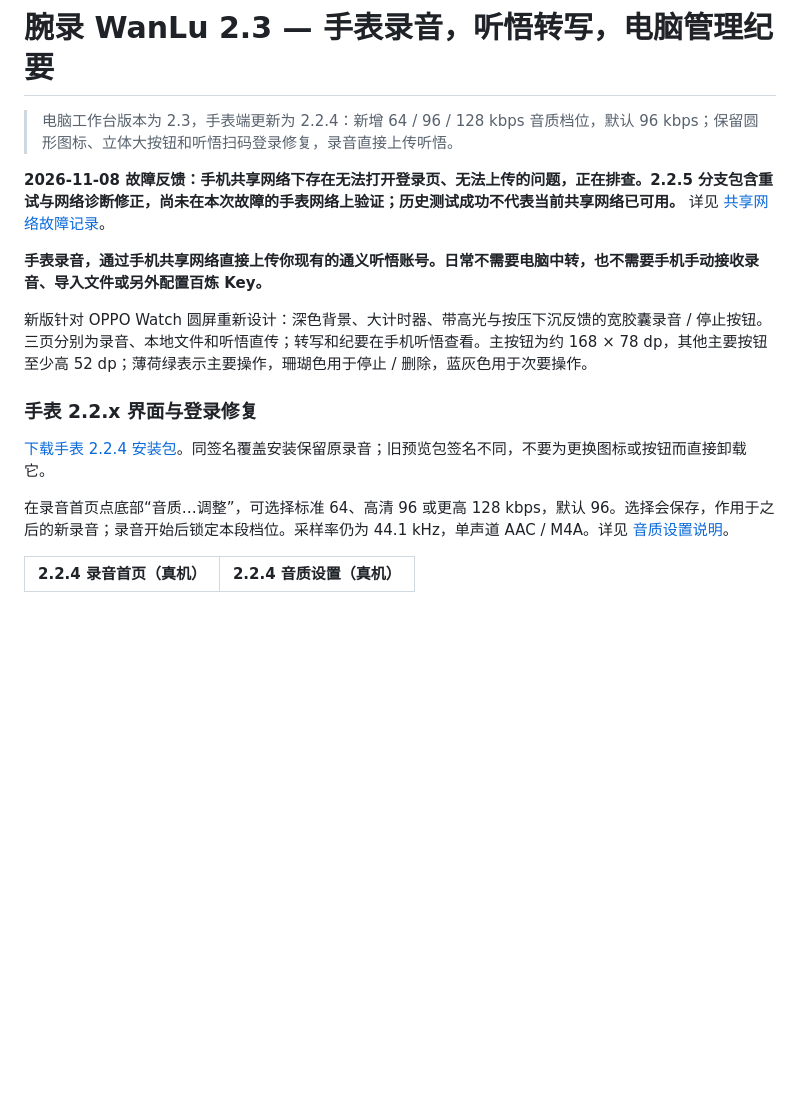
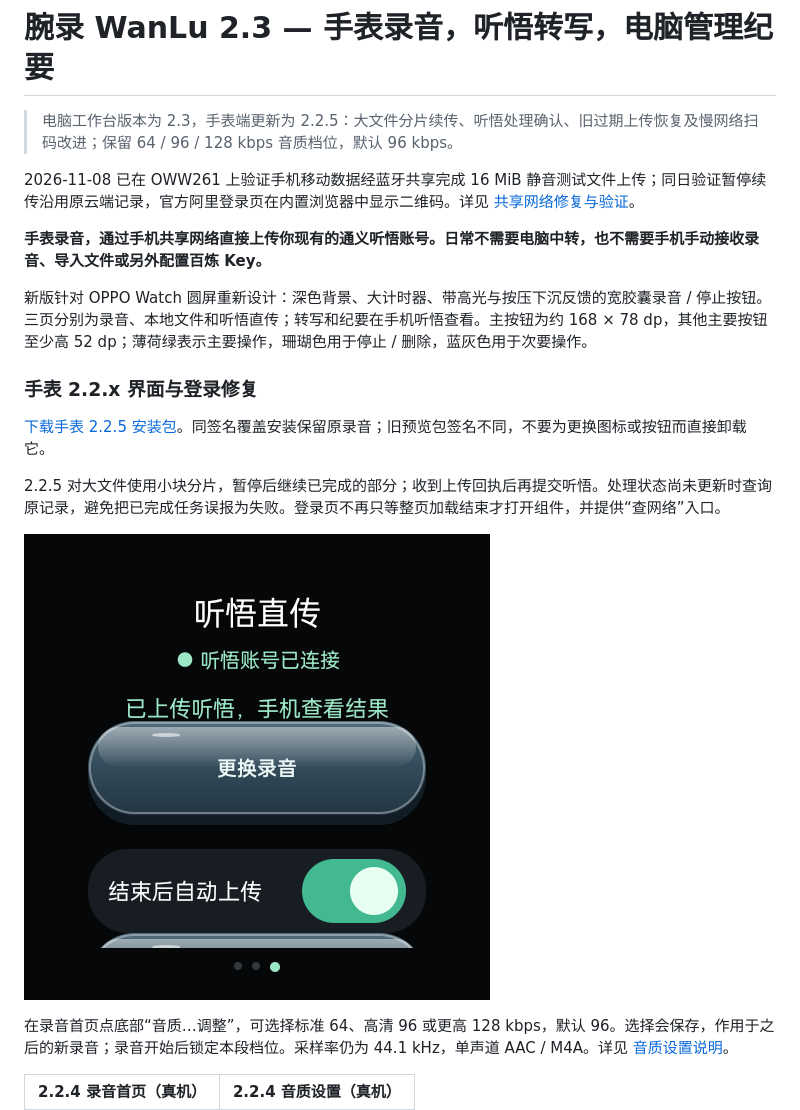
Before and after one commit to athlonk8/wanlu-watch-minutes, a Markdown page: README.md, the part around the change. GitHub-like rendering; pictures changed too: docs/screenshots/watch-v225/upload-device.png (added); blank space fills up the shorter version.

Commit message:
fix: resume multipart uploads and confirm Tingwu results on phone mobile data

```diff
--- a/README.md
+++ b/README.md
@@ -1,8 +1,8 @@
 # 腕录 WanLu 2.3 — 手表录音，听悟转写，电脑管理纪要
 
-> 电脑工作台版本为 2.3，手表端更新为 2.2.4：新增 64 / 96 / 128 kbps 音质档位，默认 96 kbps；保留圆形图标、立体大按钮和听悟扫码登录修复，录音直接上传听悟。
+> 电脑工作台版本为 2.3，手表端更新为 2.2.5：大文件分片续传、听悟处理确认、旧过期上传恢复及慢网络扫码改进；保留 64 / 96 / 128 kbps 音质档位，默认 96 kbps。
 
-**2026-11-08 故障反馈：手机共享网络下存在无法打开登录页、无法上传的问题，正在排查。2.2.5 分支包含重试与网络诊断修正，尚未在本次故障的手表网络上验证；历史测试成功不代表当前共享网络已可用。** 详见 [共享网络故障记录](docs/shared-network-troubleshooting.md)。
+2026-11-08 已在 OWW261 上验证手机移动数据经蓝牙共享完成 16 MiB 静音测试文件上传；同日验证暂停续传沿用原云端记录，官方阿里登录页在内置浏览器中显示二维码。详见 [共享网络修复与验证](docs/shared-network-troubleshooting.md)。
 
 **手表录音，通过手机共享网络直接上传你现有的通义听悟账号。日常不需要电脑中转，也不需要手机手动接收录音、导入文件或另外配置百炼 Key。**
 
@@ -10,7 +10,11 @@
 
 ### 手表 2.2.x 界面与登录修复
 
-[下载手表 2.2.4 安装包](https://github.com/athlonk8/wanlu-watch-minutes/releases/tag/watch-v2.2.4)。同签名覆盖安装保留原录音；旧预览包签名不同，不要为更换图标或按钮而直接卸载它。
+[下载手表 2.2.5 安装包](https://github.com/athlonk8/wanlu-watch-minutes/releases/tag/watch-v2.2.5)。同签名覆盖安装保留原录音；旧预览包签名不同，不要为更换图标或按钮而直接卸载它。
+
+2.2.5 对大文件使用小块分片，暂停后继续已完成的部分；收到上传回执后再提交听悟。处理状态尚未更新时查询原记录，避免把已完成任务误报为失败。登录页不再只等整页加载结束才打开组件，并提供“查网络”入口。
+
+![2.2.5 真机分片上传及听悟处理完成](docs/screenshots/watch-v225/upload-device.png)
 
 在录音首页点底部“音质…调整”，可选择标准 64、高清 96 或更高 128 kbps，默认 96。选择会保存，作用于之后的新录音；录音开始后锁定本段档位。采样率仍为 44.1 kHz，单声道 AAC / M4A。详见 [音质设置说明](docs/recording-quality.md)。
 
```
Also changed, not shown: docs/shared-network-troubleshooting.md (+18 -10 lines), docs/watch-login.md (+4 -2 lines), 12 other files.
